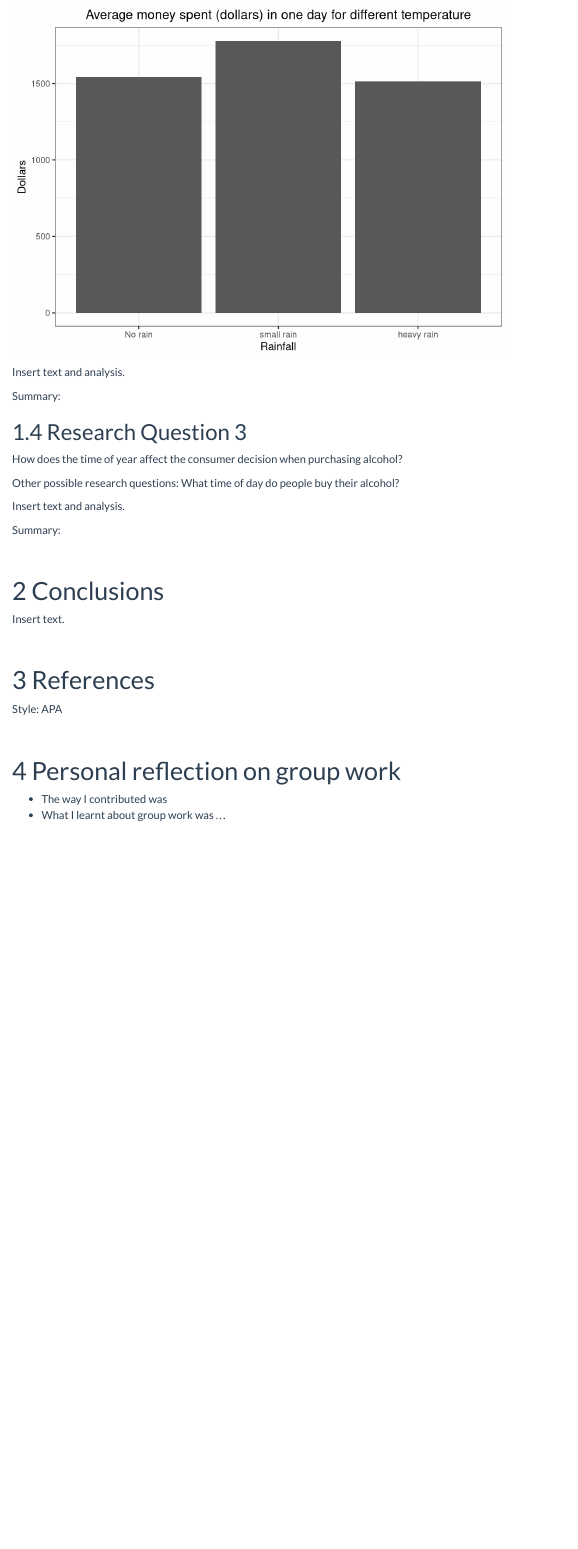
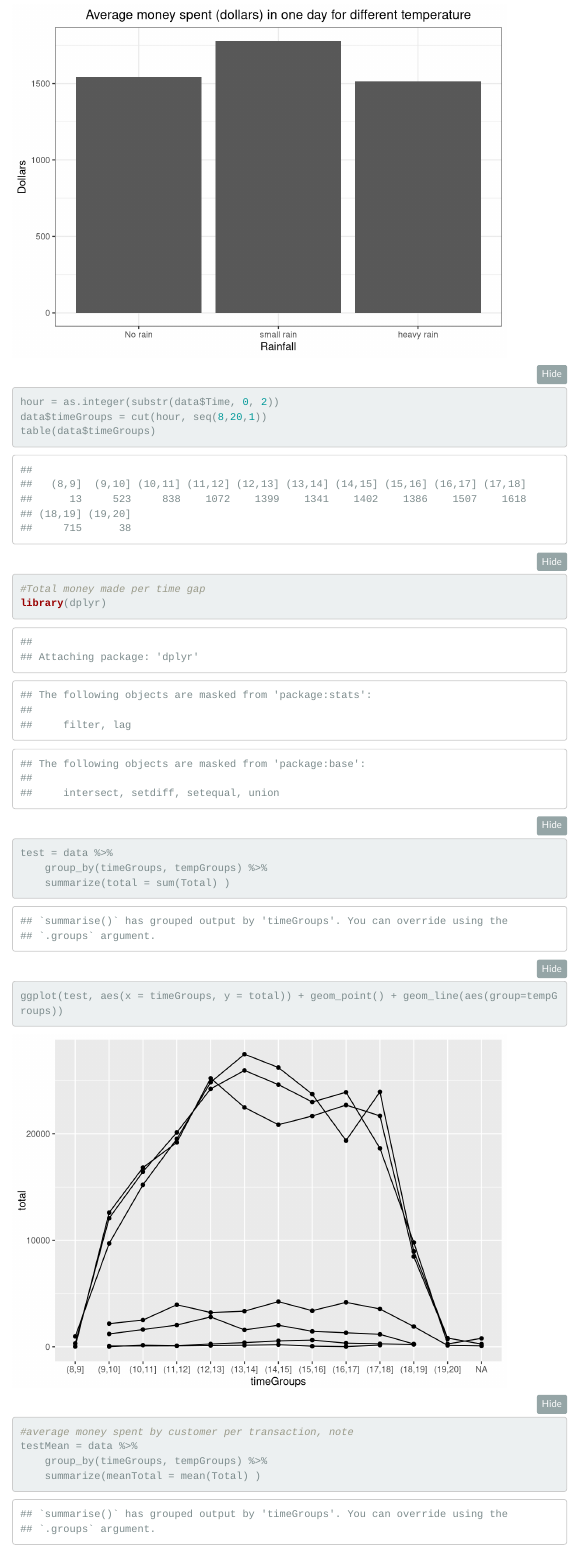
Before and after one commit to samhiggs/data, an R Markdown document (ReportTemplateExtended.Rmd): the page in a window 1100 px wide, from 9310 px down. Rendered offline with R 4.5, knitr and Pandoc, with nearby package versions; folded parts are opened; menus at the side of the page are left out.

Commit message:
Wiped out what Sindri did, fixing it

````diff
--- a/ReportTemplateExtended.Rmd
+++ b/ReportTemplateExtended.Rmd
@@ -238,4 +238,21 @@ ggplot(transactions, aes(Rainfall, Mean_total)) + geom_bar(stat="identity", posi
  ggplot(totals, aes(Rainfall, meanPerDay)) + geom_bar(stat="identity", position = "dodge") + scale_x_discrete(labels = c('No rain','small rain', 'heavy rain')) + ylab("Dollars") + xlab("Rainfall") + theme_bw() + ggtitle("Average money spent (dollars) in one day for different temperature") + theme(plot.title = element_text(hjust = 0.5))
 
 ```
+```{r}
+hour = as.integer(substr(data$Time, 0, 2))
+data$timeGroups = cut(hour, seq(8,20,1))
+table(data$timeGroups)
 
+#Total money made per time gap
+library(dplyr)
+test = data %>%
+    group_by(timeGroups, tempGroups) %>%
+    summarize(total = sum(Total) )
+
+ggplot(test, aes(x = timeGroups, y = total)) + geom_point() + geom_line(aes(group=tempGroups))
+
+
+#average money spent by customer per transaction, note
+testMean = data %>%
+    group_by(timeGroups, tempGroups) %>%
+    summarize(meanTotal = mean(Total) )
````
Also changed, not shown: ReportTemplateExtended.Rmd (6 more changed lines).
